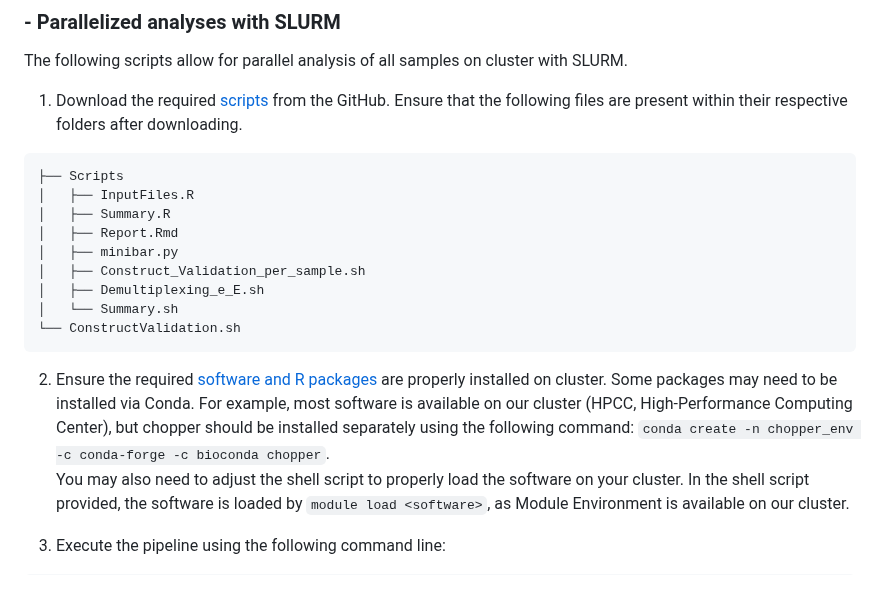
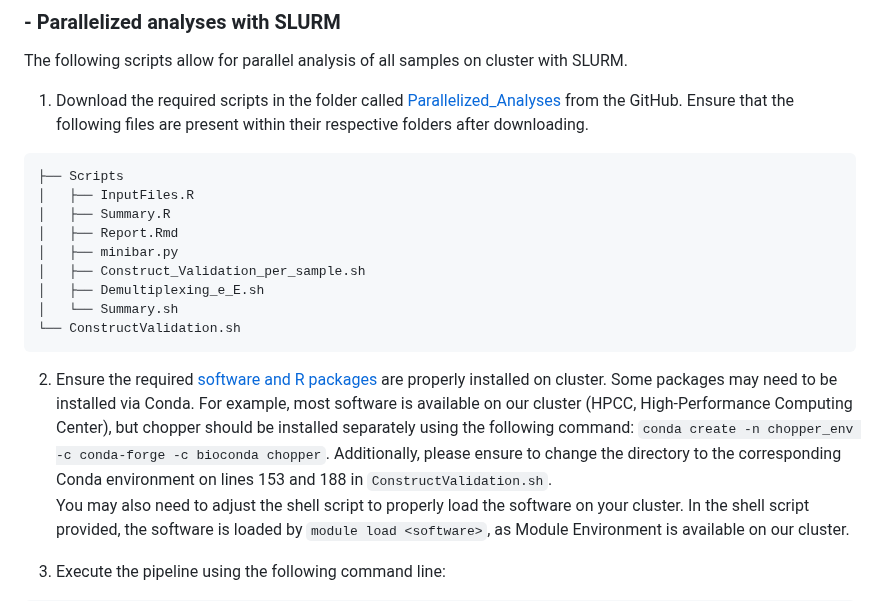
Before and after one commit to ZenanXing/Construct-Validation-for-IGGYPOPseq, a Markdown page: README.md, the part around the change. GitHub-like rendering.

````diff
--- a/README.md
+++ b/README.md
@@ -239,7 +239,7 @@ The default values of the `q_chopper`, `e`, `E` and `medaka_model` are optimized
 
    The following scripts allow for parallel analysis of all samples on cluster with SLURM.
 
-  1. Download the required [scripts](./Parallelized_Analyses) from the GitHub. Ensure that the following files are present within their respective folders after downloading.
+  1. Download the required scripts in the folder called [Parallelized_Analyses](./Parallelized_Analyses) from the GitHub. Ensure that the following files are present within their respective folders after downloading.
 
 ```
 ├── Scripts
@@ -253,7 +253,7 @@ The default values of the `q_chopper`, `e`, `E` and `medaka_model` are optimized
 └── ConstructValidation.sh
 ```
 
-  2. Ensure the required [software and R packages](#requirements) are properly installed on cluster. Some packages may need to be installed via Conda. For example, most software is available on our cluster (HPCC, High-Performance Computing Center), but chopper should be installed separately using the following command: `conda create -n chopper_env -c conda-forge -c bioconda chopper`.
+  2. Ensure the required [software and R packages](#requirements) are properly installed on cluster. Some packages may need to be installed via Conda. For example, most software is available on our cluster (HPCC, High-Performance Computing Center), but chopper should be installed separately using the following command: `conda create -n chopper_env -c conda-forge -c bioconda chopper`. Additionally, please ensure to change the directory to the corresponding Conda environment on lines 153 and 188 in `ConstructValidation.sh`.
   You may also need to adjust the shell script to properly load the software on your cluster. In the shell script provided, the software is loaded by `module load <software>`, as Module Environment is available on our cluster.
 
   3. Execute the pipeline using the following command line:
````
